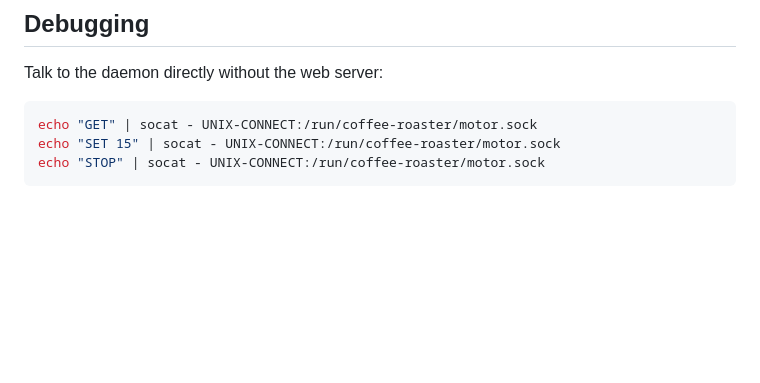
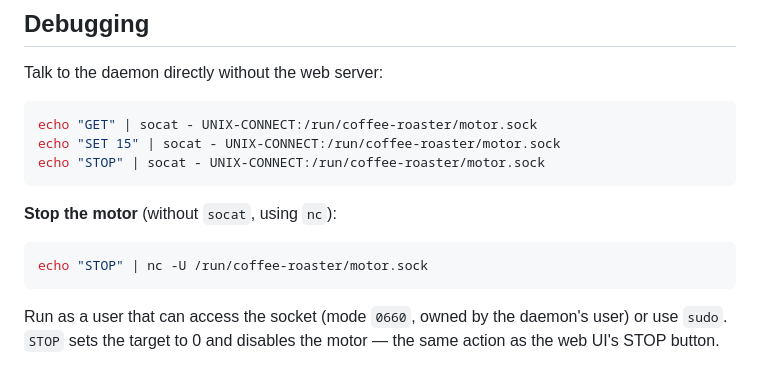
Before and after one commit to ianfm/coffee-pig, a Markdown page: coffeeRoaster/README.md, the part around the change. GitHub-like rendering; blank space fills up the shorter version.

Commit message:
docs: add nc command to stop the motor from the terminal

````diff
--- a/coffeeRoaster/README.md
+++ b/coffeeRoaster/README.md
@@ -110,3 +110,13 @@ echo "GET" | socat - UNIX-CONNECT:/run/coffee-roaster/motor.sock
 echo "SET 15" | socat - UNIX-CONNECT:/run/coffee-roaster/motor.sock
 echo "STOP" | socat - UNIX-CONNECT:/run/coffee-roaster/motor.sock
 ```
+
+**Stop the motor** (without `socat`, using `nc`):
+
+```bash
+echo "STOP" | nc -U /run/coffee-roaster/motor.sock
+```
+
+Run as a user that can access the socket (mode `0660`, owned by the daemon's
+user) or use `sudo`. `STOP` sets the target to 0 and disables the motor — the
+same action as the web UI's STOP button.
````
